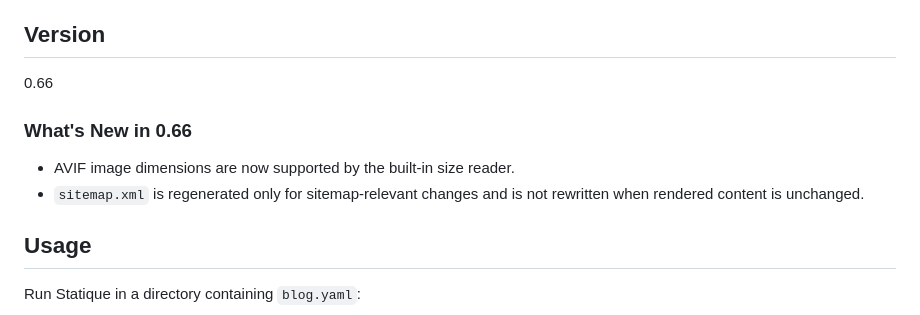
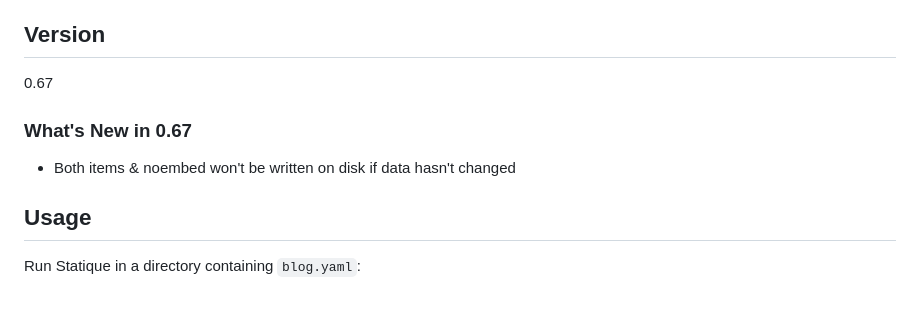
Before and after one commit to alexeypegov/statique, a Markdown page: README.md, the part around the change. GitHub-like rendering.

```diff
--- a/README.md
+++ b/README.md
@@ -31,12 +31,11 @@ Statique turns Markdown files with YAML front matter into HTML using FreeMarker
 
 ## Version
 
-0.66
+0.67
 
-### What's New in 0.66
+### What's New in 0.67
 
-- AVIF image dimensions are now supported by the built-in size reader.
-- `sitemap.xml` is regenerated only for sitemap-relevant changes and is not rewritten when rendered content is unchanged.
+- Both items & noembed won't be written on disk if data hasn't changed
 
 ## Usage
 
```
